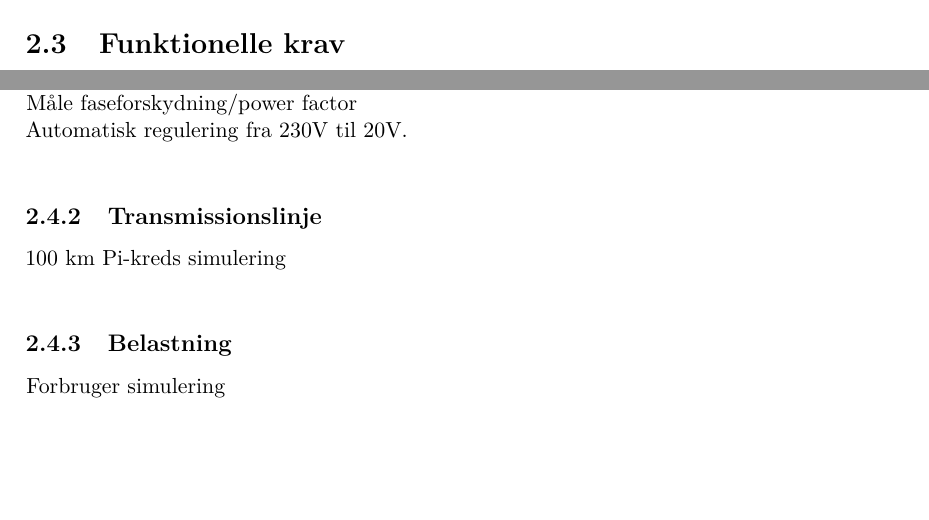
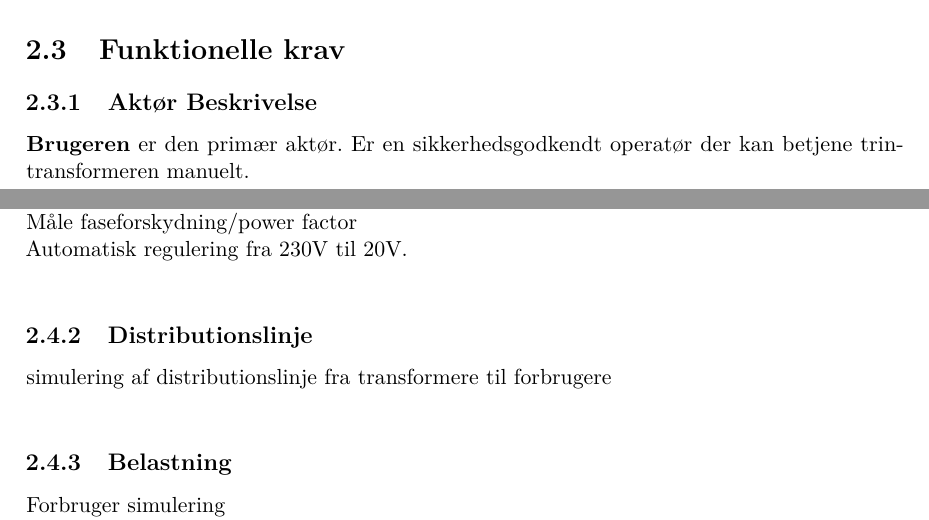
Before and after one commit to Jeppeh90/EE-projekt-4-gruppe-1, a LaTeX book (ProjektDokumentation/prj4projektdokumentation.tex, which reads ProjektDokumentation/sektioner/kravspecifikation/FunktionelleKrav.tex, ProjektDokumentation/sektioner/kravspecifikation/IkkeFunktionelleKrav.tex): two parts of pages 5 and 6 of 7 before the commit and two parts of pages 4 and 6 of 7 after it, joined at a grey line, cut so that both start at the same text, the shorter picture padded with empty space. Compiled offline with pdfLaTeX.

Commit message:
adding aktør beskrivelse

```diff
--- a/ProjektDokumentation/sektioner/kravspecifikation/FunktionelleKrav.tex
+++ b/ProjektDokumentation/sektioner/kravspecifikation/FunktionelleKrav.tex
@@ -2,6 +2,9 @@
 % SKAL STÅ I TOPPEN AF ALLE FILER FOR AT MASTER-filen KOMPILERES
 
 \section{Funktionelle krav}
+
+\subsection{Aktør Beskrivelse}
+\textbf{Brugeren} er den primær aktør. Er en sikkerhedsgodkendt operatør der kan betjene trintransformeren manuelt.
 
 \subsection{Usecase 1 - Start manuel styring}
 \begin{table}[H]
--- a/ProjektDokumentation/sektioner/kravspecifikation/IkkeFunktionelleKrav.tex
+++ b/ProjektDokumentation/sektioner/kravspecifikation/IkkeFunktionelleKrav.tex
@@ -11,13 +11,13 @@ Måle faseforskydning/power factor \\
 Automatisk regulering fra 230V til 20V. \\
 
 
-\subsection{Transmissionslinje}
-100 km Pi-kreds simulering \\
+\subsection{Distributionslinje}
+simulering af distributionslinje fra transformere til forbrugere  \\
 
 
 \subsection{Belastning}
 Forbruger simulering \\
-Belastning der variere +- (belastningsværdi)\\
+Belastning der variere $\pm$ (belastningsværdi)\\
 
 
 
```
